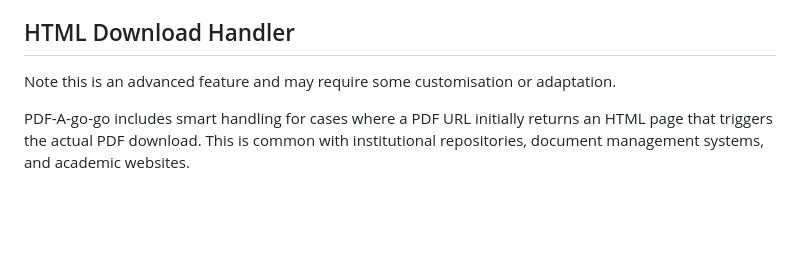
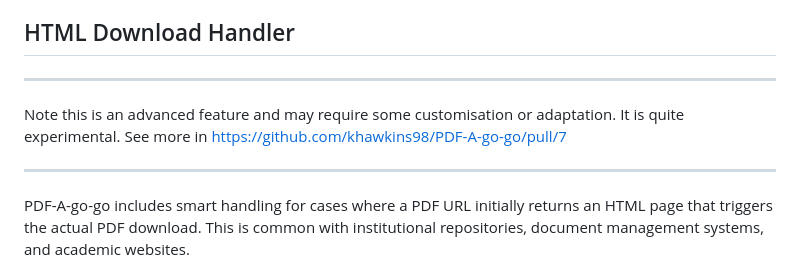
Before and after one commit to khawkins98/PDF-A-go-go, a Markdown page: README.md, the part around the change. Drawn GitHub-style; blank space fills up the shorter version.

```diff
--- a/README.md
+++ b/README.md
@@ -71,7 +71,11 @@ Set options via data attributes on the container:
 
 ## HTML Download Handler
 
-Note this is an advanced feature and may require some customisation or adaptation.
+---
+
+Note this is an advanced feature and may require some customisation or adaptation. It is quite experimental. See more in https://github.com/khawkins98/PDF-A-go-go/pull/7
+
+---
 
 PDF-A-go-go includes smart handling for cases where a PDF URL initially returns an HTML page that triggers the actual PDF download. This is common with institutional repositories, document management systems, and academic websites.
 
```
